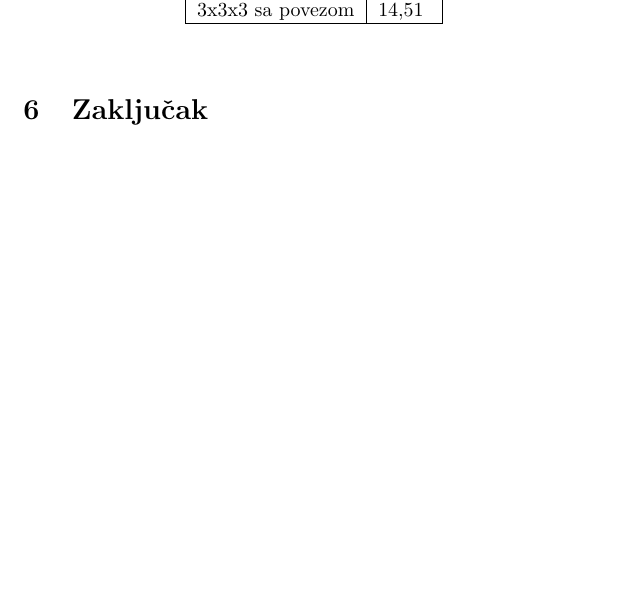
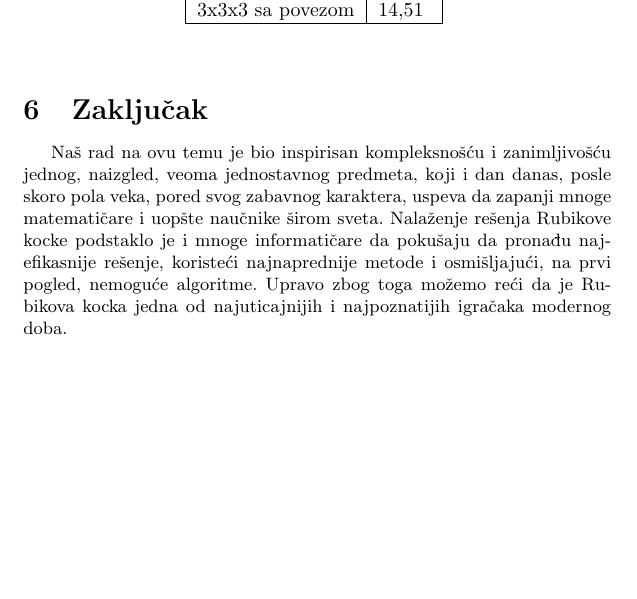
Before and after one commit to matejajanic/1_TNP2022, a LaTeX document (1_TNP2022.tex): part of page 7 of 7 before the commit and part of page 7 of 8 after it, cut so that both start at the same text, the shorter picture padded with empty space. Compiled offline with pdfLaTeX.

Commit message:
Update 1_TNP2022.tex

```diff
--- a/1_TNP2022.tex
+++ b/1_TNP2022.tex
@@ -239,7 +239,8 @@ piramida &0,91\\ \hline
 \section{Zaključak}
 \label{sec:zakljucak}
 
-
+Naš rad na ovu temu je bio inspirisan kompleksnošću i zanimljivošću jednog, naizgled, veoma jednostavnog predmeta, koji i dan danas, posle skoro pola veka, pored svog zabavnog karaktera, uspeva da zapanji mnoge matematičare i uopšte naučnike širom sveta. Nalaženje rešenja Rubikove kocke podstaklo je i mnoge informatičare da pokušaju da pronađu najefikasnije rešenje, koristeći najnaprednije metode i osmišljajući, na prvi pogled, nemoguće algoritme. Upravo zbog toga možemo reći da je Rubikova kocka jedna od najuticajnijih i najpoznatijih igračaka modernog doba.
+ \pagebreak
 
 \addcontentsline{toc}{section}{Literatura}
 \appendix
```
